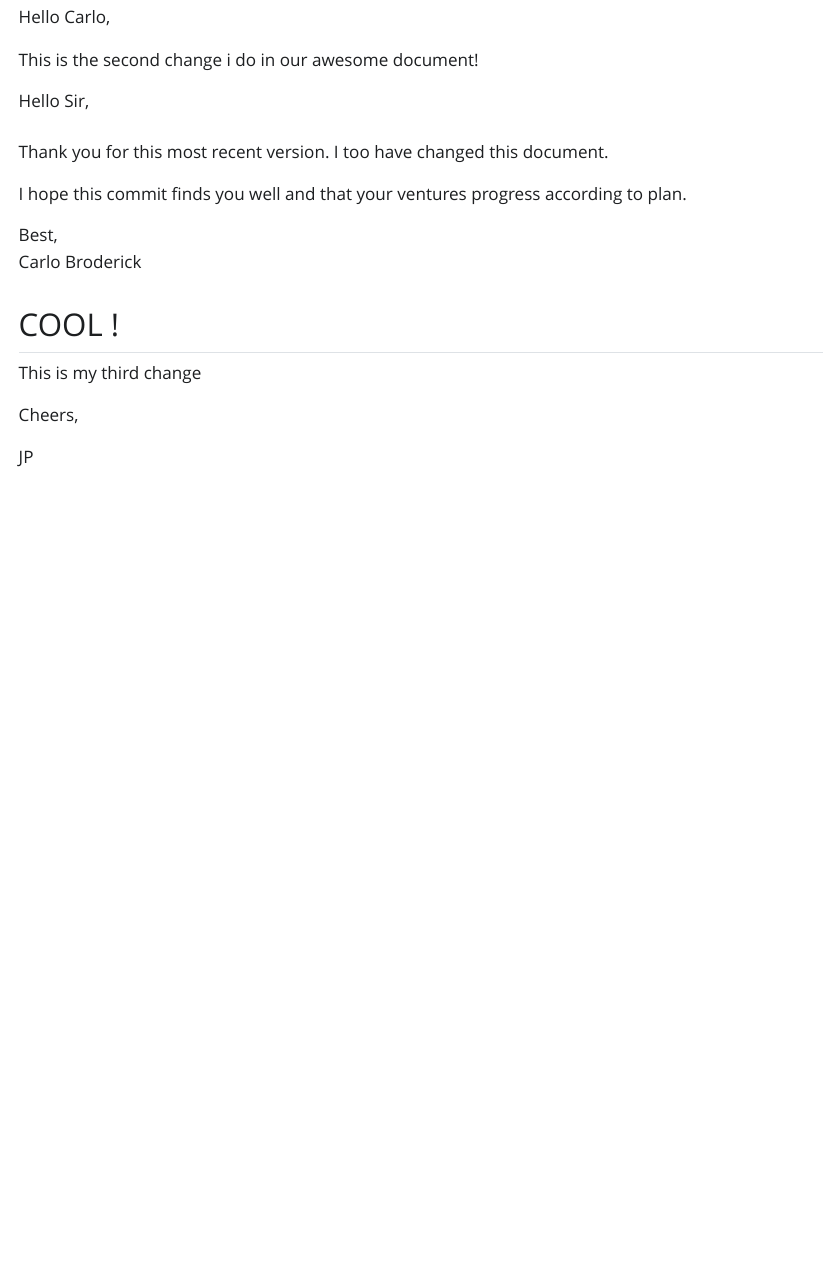
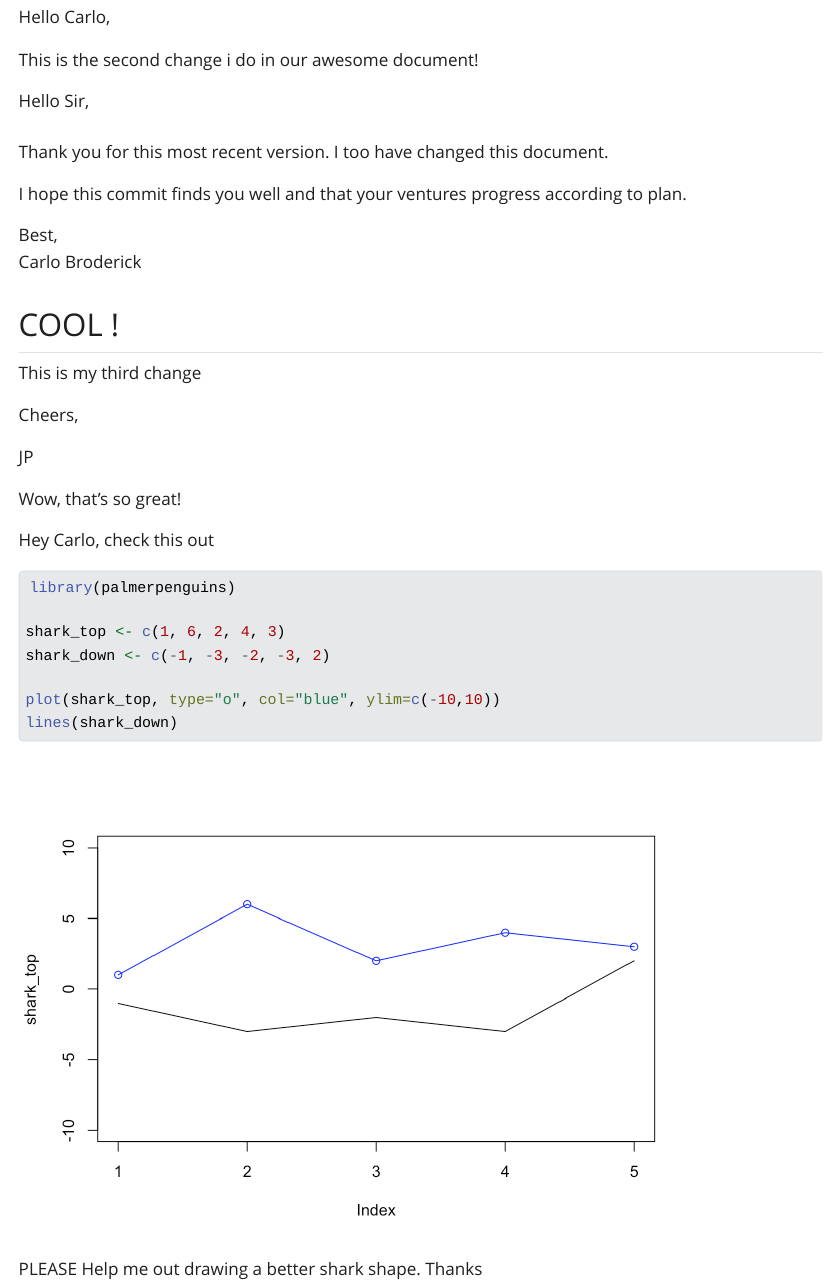
Before and after one commit to javipatron/git-collab-demo, a Quarto document (team-cool.qmd): the page in a window 1100 px wide, from 160 px down. The pictures show the output file team-cool.html that the author committed with the source, opened offline; Quarto's library style sheets are replaced by a plain one without menus.

Commit message:
first draft of a shark

````diff
--- a/team-cool.qmd
+++ b/team-cool.qmd
@@ -30,3 +30,18 @@ Cheers,
 JP
 
 Wow, that's so great!
+
+Hey Carlo, check this out
+
+```{r}
+
+library(palmerpenguins)
+
+shark_top <- c(1, 6, 2, 4, 3)
+shark_down <- c(-1, -3, -2, -3, 2)
+
+plot(shark_top, type="o", col="blue", ylim=c(-10,10))
+lines(shark_down)
+```
+
+PLEASE Help me out drawing a better shark shape. Thanks
````
Also changed, not shown: team-cool.html, team-cool_files/figure-html/unnamed-chunk-1-1.png (added).
